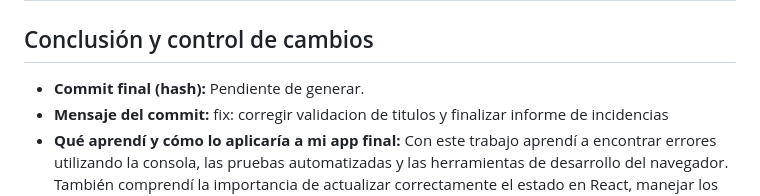
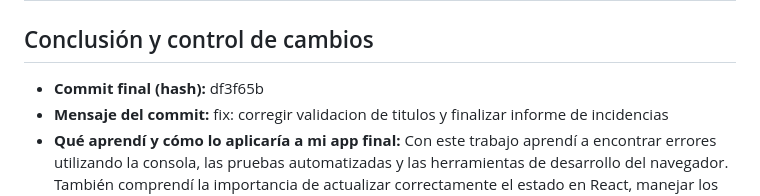
Before and after one commit to rojastiago/gestor-tareas-edi, a Markdown page: INFORME_INCIDENTES.md, the part around the change. Rendered like a GitHub page.

Commit message:
docs: corregir evidencias y completar hash del informe

```diff
--- a/INFORME_INCIDENTES.md
+++ b/INFORME_INCIDENTES.md
@@ -106,7 +106,7 @@ En la primera ejecución de `npm test` pasaron 6 pruebas y fallaron 3.
 
 ## Conclusión y control de cambios
 
-- **Commit final (hash):** Pendiente de generar.
+- **Commit final (hash):** df3f65b
 - **Mensaje del commit:** fix: corregir validacion de titulos y finalizar informe de incidencias
 - **Qué aprendí y cómo lo aplicaría a mi app final:** Con este trabajo aprendí a encontrar errores utilizando la consola, las pruebas automatizadas y las herramientas de desarrollo del navegador. También comprendí la importancia de actualizar correctamente el estado en React, manejar los errores de servicios, revisar las dependencias de useMemo y validar los datos antes de guardarlos. En mi aplicación final utilizaría estas herramientas para detectar problemas y comprobar que las correcciones no afecten otras funciones.
 
```
Also changed, not shown: evidencias/incidencia4_validacion_antes.png (renamed from evidencias/incidencia4_validacion_antes..png), evidencias/incidencia4_validacion_despues.png (renamed from evidencias/evidenciasincidencia4_validacion_despues.png).
